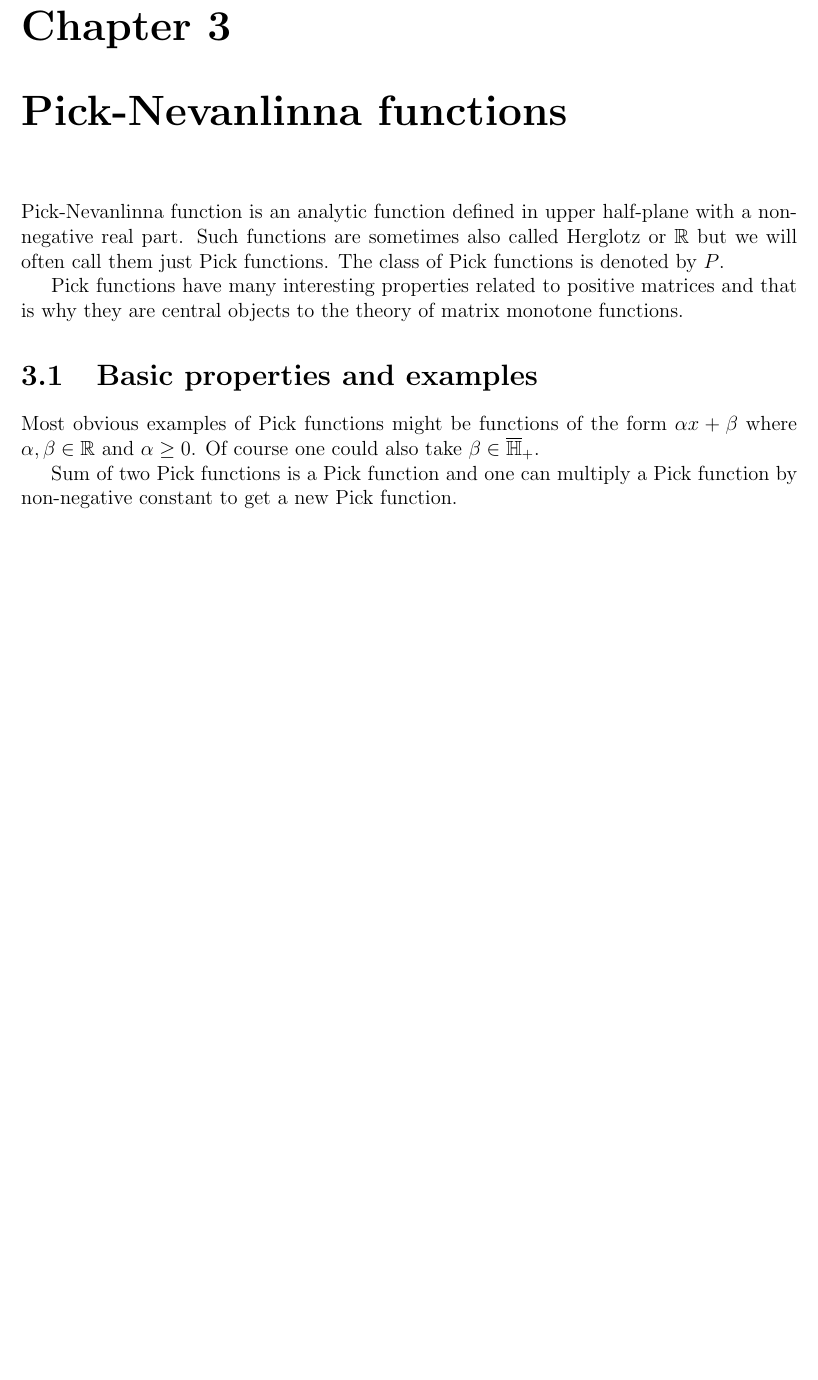
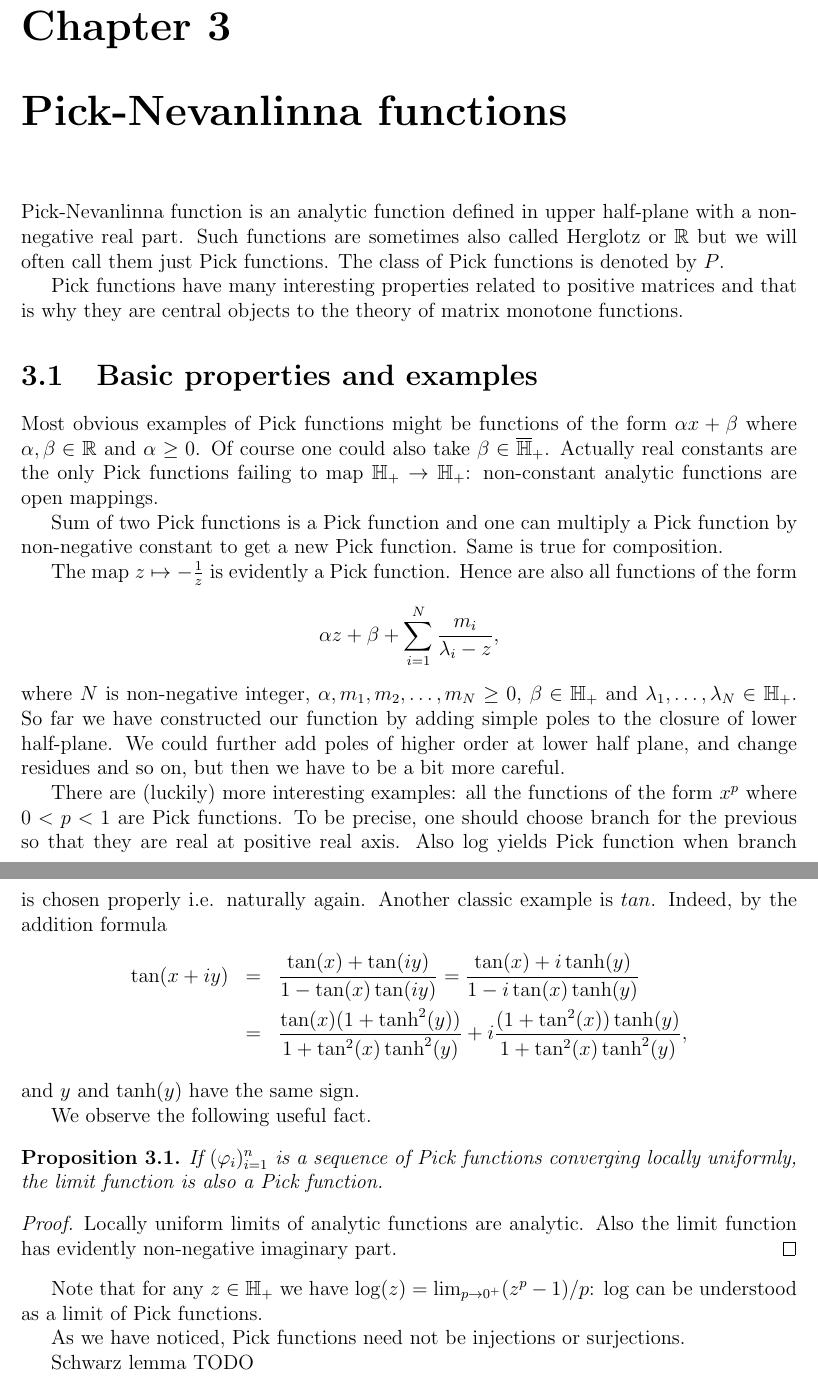
Before and after one commit to gtrrebel/gradu, a LaTeX document (gradu_main.tex, which reads chapters/pick_functions.tex, gradu_setup.tex): part of page 11 of 15 before the commit and two parts of pages 12 and 13 of 17 after it, the two joined at a grey line, cut so that both start at the same text, the shorter picture padded with empty space. Compiled offline with pdfLaTeX.

Commit message:
positive matrices and pick functions: basics

```diff
--- a/chapters/pick_functions.tex
+++ b/chapters/pick_functions.tex
@@ -6,6 +6,34 @@ Pick functions have many interesting properties related to positive matrices and
 
 \section{Basic properties and examples}
 
-Most obvious examples of Pick functions might be functions of the form $\alpha x + \beta$ where $\alpha, \beta \in \R$ and $\alpha \geq 0$. Of course one could also take $\beta \in \Hpc$.
+Most obvious examples of Pick functions might be functions of the form $\alpha x + \beta$ where $\alpha, \beta \in \R$ and $\alpha \geq 0$. Of course one could also take $\beta \in \Hpc$. Actually real constants are the only Pick functions failing to map $\Hp \to \Hp$: non-constant analytic functions are open mappings.
 
-Sum of two Pick functions is a Pick function and one can multiply a Pick function by non-negative constant to get a new Pick function.
+Sum of two Pick functions is a Pick function and one can multiply a Pick function by non-negative constant to get a new Pick function. Same is true for composition.
+
+The map $z \mapsto -\frac{1}{z}$ is evidently a Pick function. Hence are also all functions of the form
+\[
+	\alpha z + \beta + \sum_{i = 1}^{N} \frac{m_{i}}{\lambda_{i}- z},
+\]
+where $N$ is non-negative integer, $\alpha, m_{1}, m_{2}, \ldots, m_{N} \geq 0$, $\beta \in \Hp$ and $\lambda_{1}, \ldots, \lambda_{N} \in \Hp$. So far we have constructed our function by adding simple poles to the closure of lower half-plane. We could further add poles of higher order at lower half plane, and change residues and so on, but then we have to be a bit more careful.
+
+There are (luckily) more interesting examples: all the functions of the form $x^{p}$ where $0 < p < 1$ are Pick functions. To be precise, one should choose branch for the previous so that they are real at positive real axis. Also $\log$ yields Pick function when branch is chosen properly i.e. naturally again. Another classic example is $tan$. Indeed, by the addition formula
+\begin{eqnarray*}
+	\tan(x + i y) &=& \frac{\tan(x) + \tan(i y)}{1 - \tan(x) \tan(i y)} = \frac{\tan(x) + i \tanh(y)}{1 - i \tan(x) \tanh(y)} \\
+	&=& \frac{\tan(x)(1 + \tanh^2(y))}{1 + \tan^2(x) \tanh^2(y)} + i \frac{(1 + \tan^2(x))\tanh(y)}{1 + \tan^2(x) \tanh^2(y)},
+\end{eqnarray*}
+and $y$ and $\tanh(y)$ have the same sign.
+
+We observe the following useful fact.
+
+\begin{prop}
+	If $(\varphi_{i})_{i = 1}^{n}$ is a sequence of Pick functions converging locally uniformly, the limit function is also a Pick function.
+\end{prop}
+\begin{proof}
+	Locally uniform limits of analytic functions are analytic. Also the limit function has evidently non-negative imaginary part.
+\end{proof}
+
+Note that for any $z \in \Hp$ we have $\log(z) = \lim_{p \to 0^{+}}(z^p - 1)/p$: $\log$ can be understood as a limit of Pick functions.
+
+As we have noticed, Pick functions need not be injections or surjections.
+
+Schwarz lemma TODO
--- a/gradu_setup.tex
+++ b/gradu_setup.tex
@@ -6,6 +6,7 @@
 \usepackage{amsmath}
 \usepackage{amssymb}
 \usepackage{enumerate}
+\usepackage{comment}
 
 \newcommand{\R}{\mathbb{R}}
 \newcommand{\C}{\mathbb{C}}
```
Also changed, not shown: chapters/introduction.tex (+5 -2 lines), chapters/preliminaries.tex (+35 -11 lines), gradu_main.pdf.
